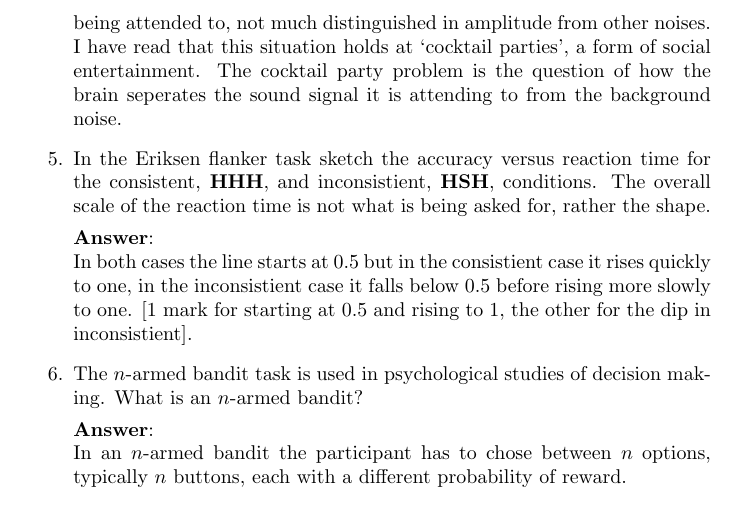
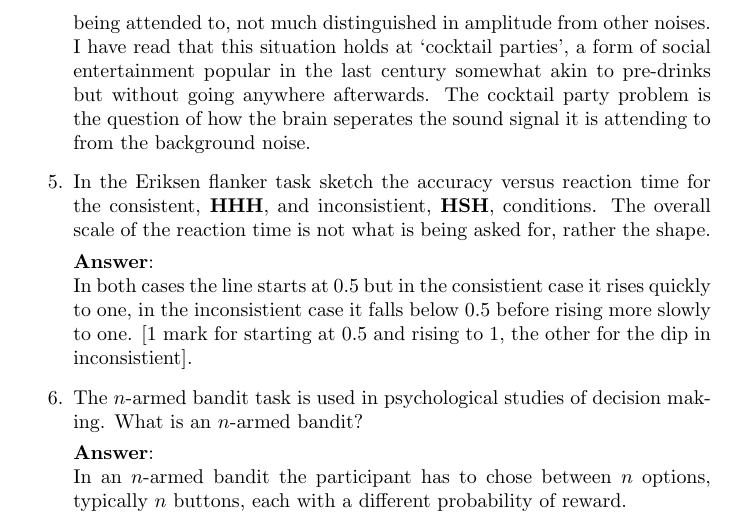
Before and after one commit to comsm0021/2018_19, a LaTeX document (sample_paper/source/2019_sample_COMSM0021.tex): part of page 2 of 5, cut so that both start at the same text. Compiled offline with pdfLaTeX.

Commit message:
nonsense

```diff
--- a/sample_paper/source/2019_sample_COMSM0021.tex
+++ b/sample_paper/source/2019_sample_COMSM0021.tex
@@ -82,7 +82,7 @@ p_{V,H|X}(v,h|x)=p_{V|X}(v|x)p_{H|X}(h|x)
 %4 conor
 \item What is the cocktail party problem?
 
-  \ifanswer \textbf{Answer}:\\ Often the environment is very noisy with a sound, such as a voice, that is being attended to, not much distinguished in amplitude from other noises. I have read that this situation holds at \lq{}cocktail parties\rq{}, a form of social entertainment. The cocktail party problem is the question of how the brain seperates the sound signal it is attending to from the background noise.
+  \ifanswer \textbf{Answer}:\\ Often the environment is very noisy with a sound, such as a voice, that is being attended to, not much distinguished in amplitude from other noises. I have read that this situation holds at \lq{}cocktail parties\rq{}, a form of social entertainment popular in the last century somewhat akin to pre-drinks but without going anywhere afterwards. The cocktail party problem is the question of how the brain seperates the sound signal it is attending to from the background noise.
   \fi
 
 %5 conor
```
